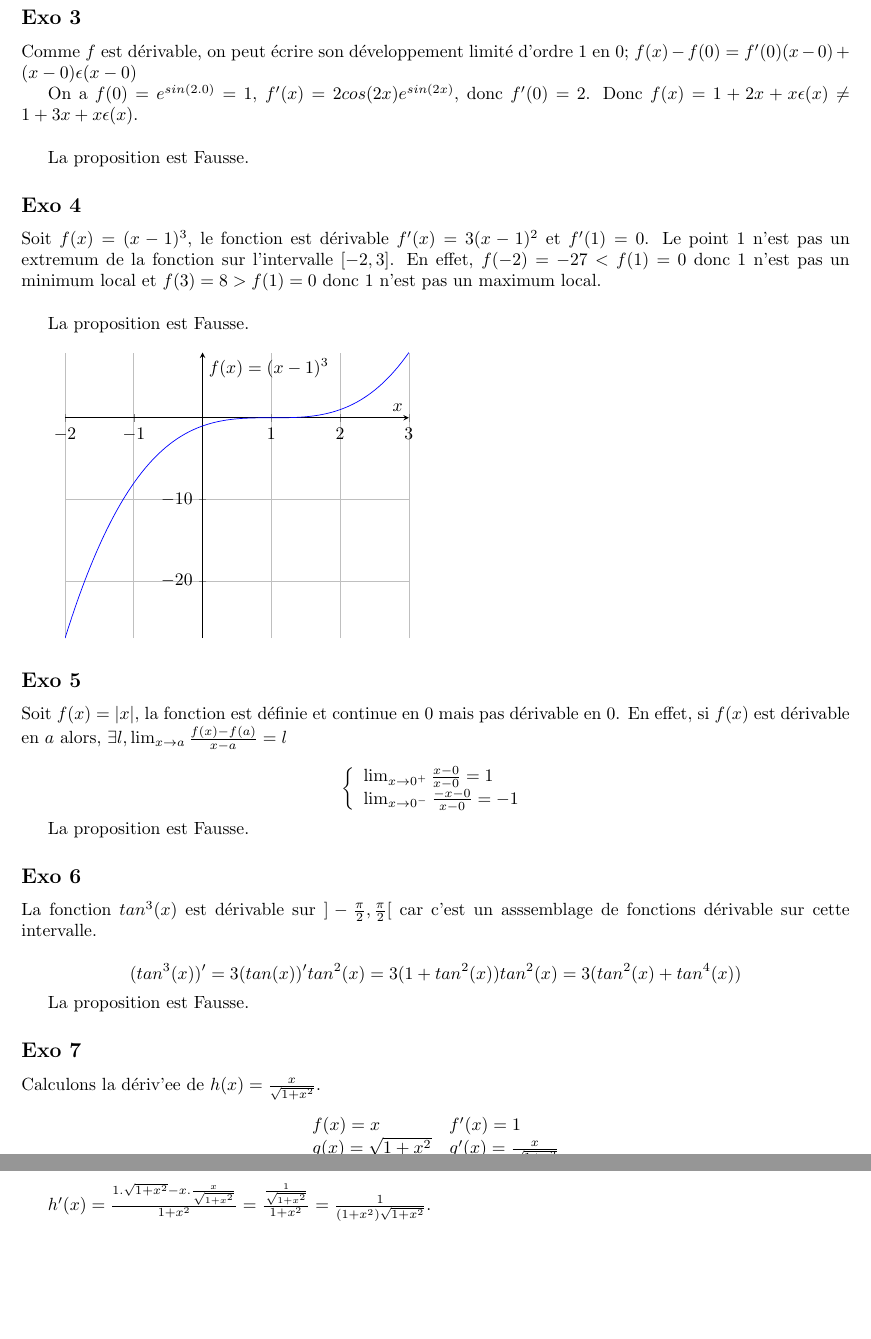
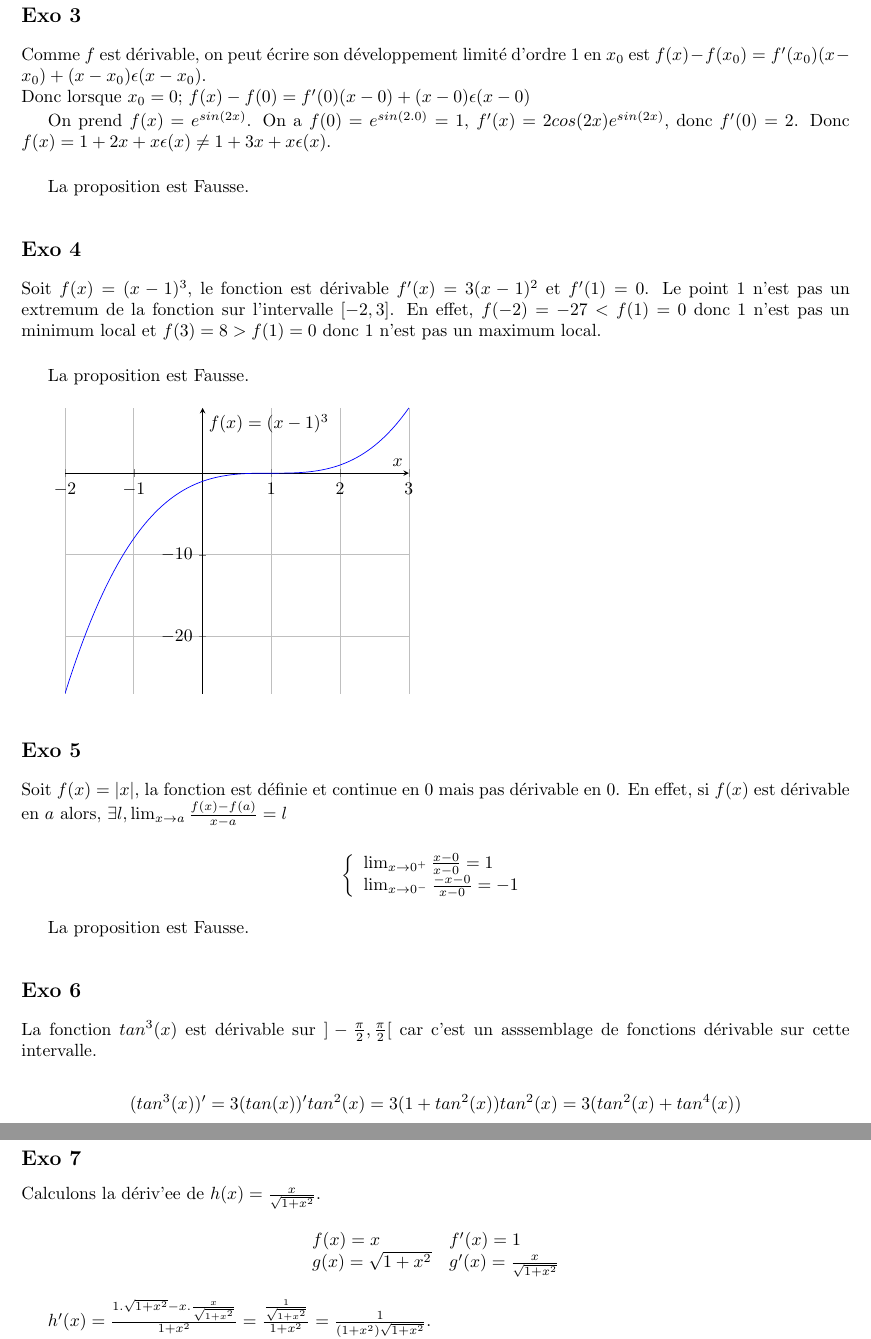
Before and after one commit to PAYRAULT/MPI, a LaTeX book (Math_101/Exam/exam3_sol.tex): two parts of pages 2 and 3 of 6, joined at a grey line, cut so that both start at the same text, the shorter picture padded with empty space. Compiled offline with pdfLaTeX.

Commit message:
Math101, Exam3, update Q3

```diff
--- a/Math_101/Exam/exam3_sol.tex
+++ b/Math_101/Exam/exam3_sol.tex
@@ -148,9 +149,10 @@ $$\lim_{h \to 0} \frac{f(x+3h)-f(x+h)}{h} = 2f'(x)$$
 La proposition est Vraie.
 
 \subsection*{Exo 3}
-Comme $f$ est d\'erivable, on peut \'ecrire son d\'eveloppement limit\'e d'ordre 1 en $0$; $f(x) - f(0) = f'(0)(x - 0) + (x - 0)\epsilon(x - 0)$
+Comme $f$ est d\'erivable, on peut \'ecrire son d\'eveloppement limit\'e d'ordre 1 en $x_0$ est $f(x) - f(x_0) = f'(x_0)(x - x_0) + (x - x_0)\epsilon(x - x_0)$.\\
+Donc lorsque $x_0 = 0$; $f(x) - f(0) = f'(0)(x - 0) + (x - 0)\epsilon(x - 0)$
 
-On a $f(0) = e^{sin(2.0)} = 1$, $f'(x) = 2cos(2x)e^{sin(2x)}$, donc $f'(0) = 2$. Donc $f(x) = 1 + 2x + x\epsilon(x) \neq 1 + 3x + x\epsilon(x) $.\\
+On prend $f(x) = e^{sin(2x)}$. On a $f(0) = e^{sin(2.0)} = 1$, $f'(x) = 2cos(2x)e^{sin(2x)}$, donc $f'(0) = 2$. Donc $f(x) = 1 + 2x + x\epsilon(x) \neq 1 + 3x + x\epsilon(x) $.\\
 
 La proposition est Fausse.
 
```
Also changed, not shown: Math_101/Exam/exam3_sol.pdf, Math_101/Exam/exam3_sol.tex (1 more changed lines).
